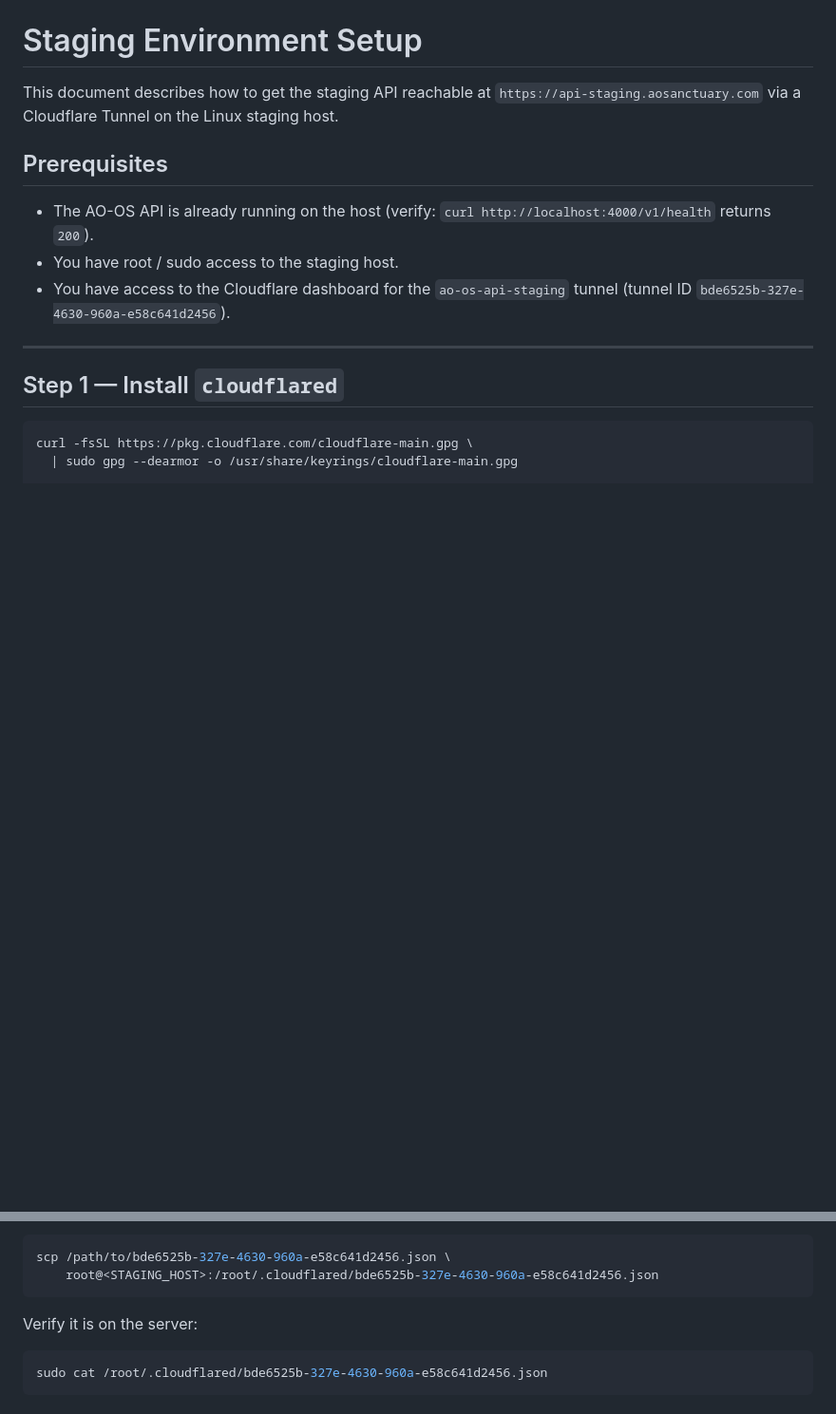
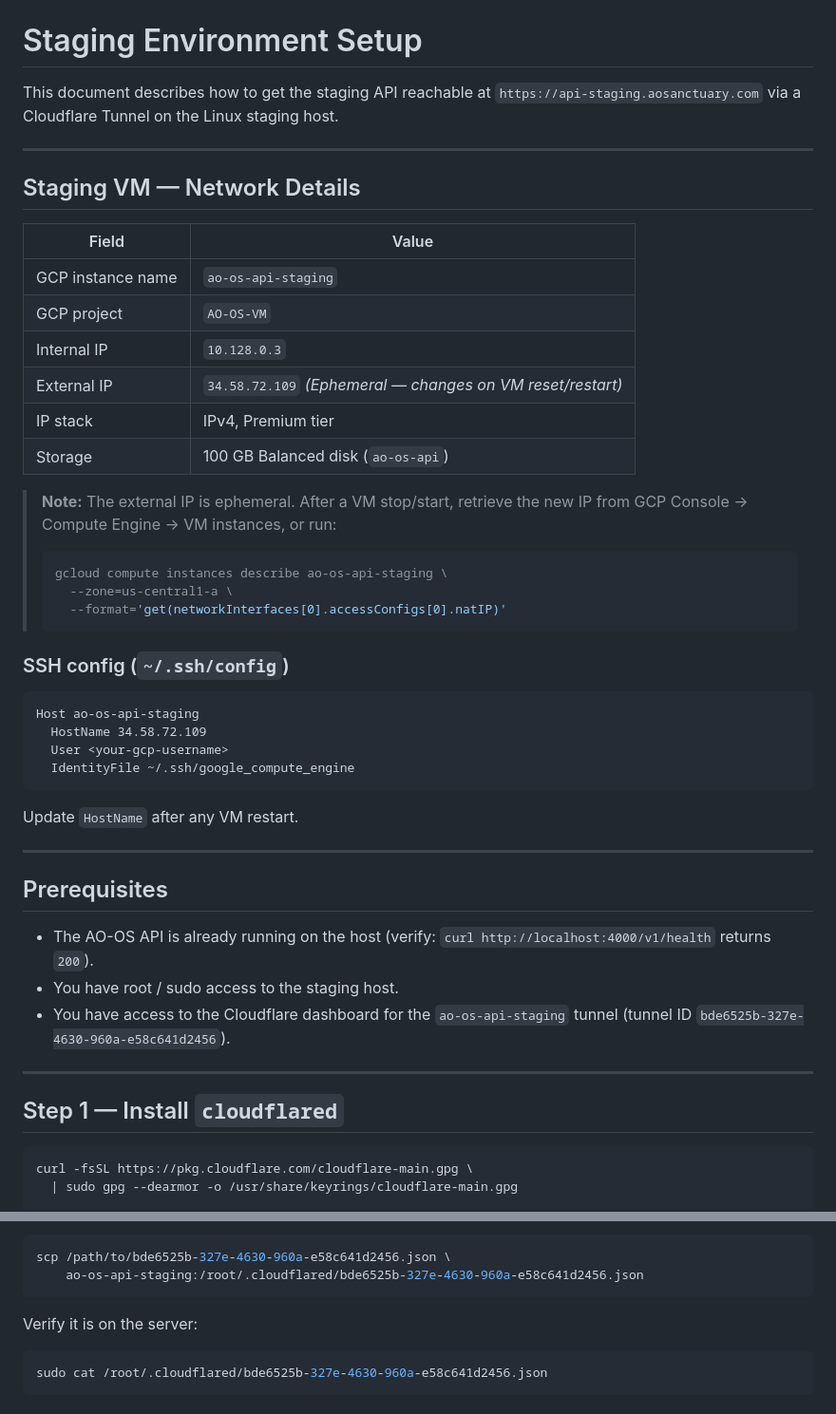
Before and after one commit to jvr-beep/AO-OS, a Markdown page: STAGING_ENVIRONMENT_SETUP.md, 2 parts joined by grey strips. Shown at 95% size. Drawn GitHub-style; blank space fills up the shorter version.

Commit message:
docs: record staging VM network info (IP 34.58.72.109) from GCP console
Agent-Logs-Url: https://github.com/jvr-beep/AO-OS/sessions/ebaef6e3-5ac2-4a05-baee-e3ea62503bef

Co-authored-by: jvr-beep <270204330+jvr-beep@users.noreply.github.com>

````diff
--- a/STAGING_ENVIRONMENT_SETUP.md
+++ b/STAGING_ENVIRONMENT_SETUP.md
@@ -3,6 +3,40 @@
 This document describes how to get the staging API reachable at
 `https://api-staging.aosanctuary.com` via a Cloudflare Tunnel on the Linux
 staging host.
+
+---
+
+## Staging VM — Network Details
+
+| Field | Value |
+|-------|-------|
+| GCP instance name | `ao-os-api-staging` |
+| GCP project | `AO-OS-VM` |
+| Internal IP | `10.128.0.3` |
+| External IP | `34.58.72.109` *(Ephemeral — changes on VM reset/restart)* |
+| IP stack | IPv4, Premium tier |
+| Storage | 100 GB Balanced disk (`ao-os-api`) |
+
+> **Note:** The external IP is ephemeral. After a VM stop/start, retrieve the
+> new IP from GCP Console → Compute Engine → VM instances, or run:
+> ```sh
+> gcloud compute instances describe ao-os-api-staging \
+>   --zone=us-central1-a \
+>   --format='get(networkInterfaces[0].accessConfigs[0].natIP)'
+> ```
+
+### SSH config (`~/.ssh/config`)
+
+```
+Host ao-os-api-staging
+  HostName 34.58.72.109
+  User <your-gcp-username>
+  IdentityFile ~/.ssh/google_compute_engine
+```
+
+Update `HostName` after any VM restart.
+
+---
 
 ## Prerequisites
 
@@ -75,7 +109,7 @@ To obtain it:
 
 ```bash
 scp /path/to/bde6525b-327e-4630-960a-e58c641d2456.json \
-    root@<STAGING_HOST>:/root/.cloudflared/bde6525b-327e-4630-960a-e58c641d2456.json
+    ao-os-api-staging:/root/.cloudflared/bde6525b-327e-4630-960a-e58c641d2456.json
 ```
 
 Verify it is on the server:
````
